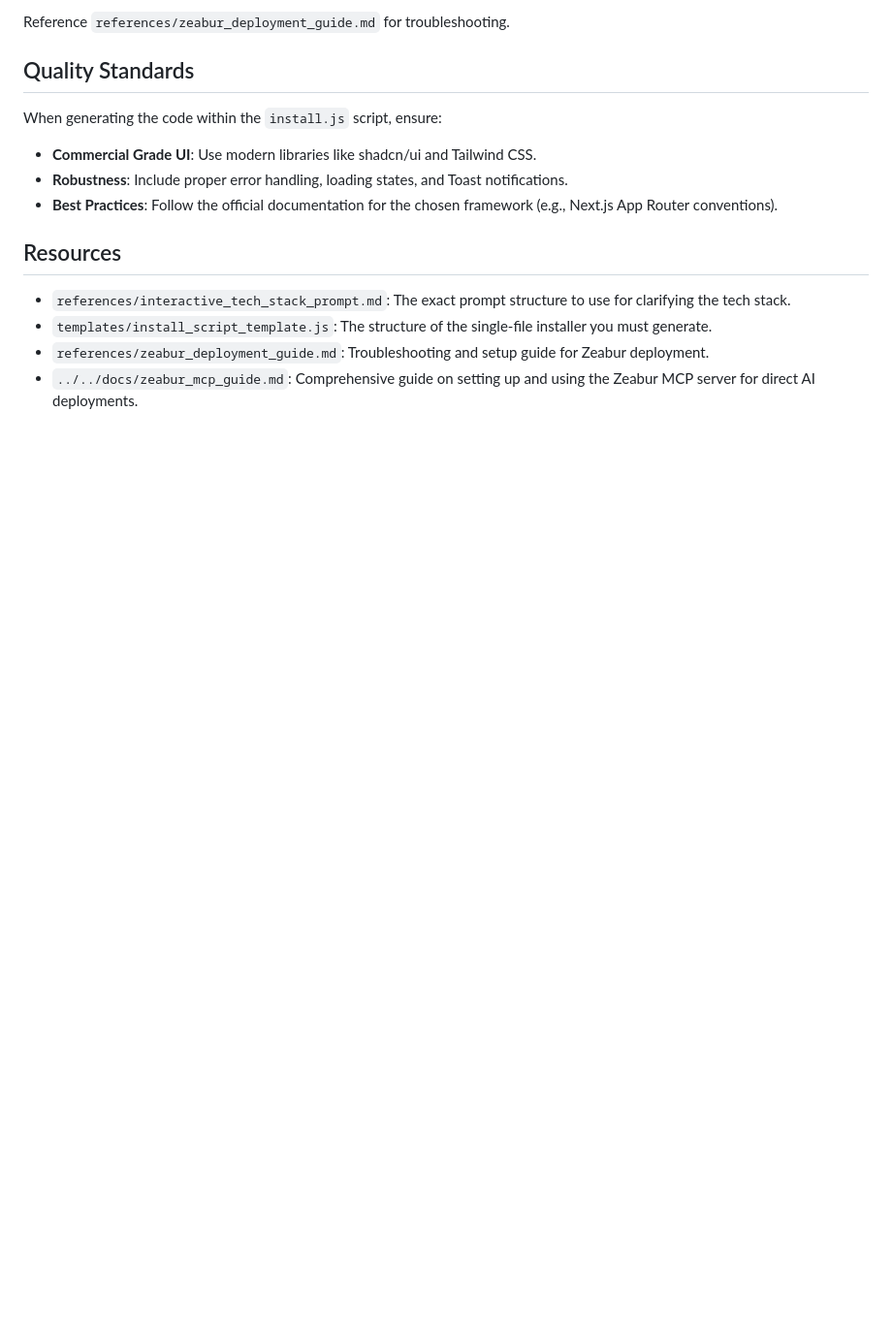
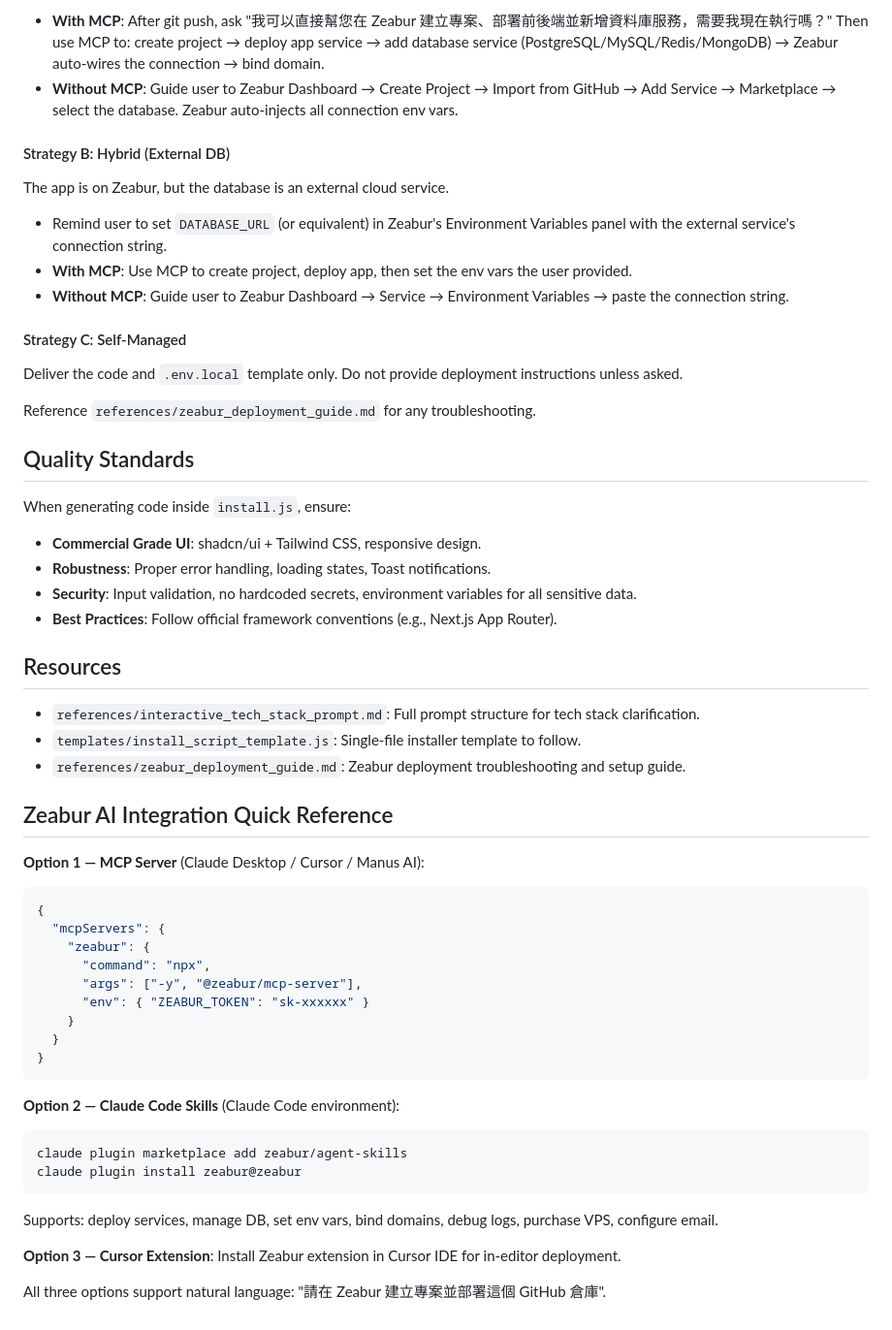
Before and after one commit to NoMoneyDaddy/One_Botton_Done_Project, a Markdown page: skills/loop-engineering/SKILL.md, the part around one of its changes. Shown at 97% size. Drawn GitHub-style; blank space fills up the shorter version.

````diff
--- a/skills/loop-engineering/SKILL.md
+++ b/skills/loop-engineering/SKILL.md
@@ -63,16 +72,57 @@ Explain the automated deployment workflow. **Crucially, check if the user is usi
 
-Reference `references/zeabur_deployment_guide.md` for troubleshooting.
+- **With MCP**: After git push, ask "我可以直接幫您在 Zeabur 建立專案、部署前後端並新增資料庫服務，需要我現在執行嗎？" Then use MCP to: create project → deploy app service → add database service (PostgreSQL/MySQL/Redis/MongoDB) → Zeabur auto-wires the connection → bind domain.
+- **Without MCP**: Guide user to Zeabur Dashboard → Create Project → Import from GitHub → Add Service → Marketplace → select the database. Zeabur auto-injects all connection env vars.
+
+#### Strategy B: Hybrid (External DB)
+
+The app is on Zeabur, but the database is an external cloud service.
+
+- Remind user to set `DATABASE_URL` (or equivalent) in Zeabur's Environment Variables panel with the external service's connection string.
+- **With MCP**: Use MCP to create project, deploy app, then set the env vars the user provided.
+- **Without MCP**: Guide user to Zeabur Dashboard → Service → Environment Variables → paste the connection string.
+
+#### Strategy C: Self-Managed
+
+Deliver the code and `.env.local` template only. Do not provide deployment instructions unless asked.
+
+Reference `references/zeabur_deployment_guide.md` for any troubleshooting.
 
 ## Quality Standards
 
-When generating the code within the `install.js` script, ensure:
-- **Commercial Grade UI**: Use modern libraries like shadcn/ui and Tailwind CSS.
-- **Robustness**: Include proper error handling, loading states, and Toast notifications.
-- **Best Practices**: Follow the official documentation for the chosen framework (e.g., Next.js App Router conventions).
+When generating code inside `install.js`, ensure:
+- **Commercial Grade UI**: shadcn/ui + Tailwind CSS, responsive design.
+- **Robustness**: Proper error handling, loading states, Toast notifications.
+- **Security**: Input validation, no hardcoded secrets, environment variables for all sensitive data.
+- **Best Practices**: Follow official framework conventions (e.g., Next.js App Router).
 
 ## Resources
 
-- `references/interactive_tech_stack_prompt.md`: The exact prompt structure to use for clarifying the tech stack.
-- `templates/install_script_template.js`: The structure of the single-file installer you must generate.
-- `references/zeabur_deployment_guide.md`: Troubleshooting and setup guide for Zeabur deployment.
-- `../../docs/zeabur_mcp_guide.md`: Comprehensive guide on setting up and using the Zeabur MCP server for direct AI deployments.
+- `references/interactive_tech_stack_prompt.md`: Full prompt structure for tech stack clarification.
+- `templates/install_script_template.js`: Single-file installer template to follow.
+- `references/zeabur_deployment_guide.md`: Zeabur deployment troubleshooting and setup guide.
+
+## Zeabur AI Integration Quick Reference
+
+**Option 1 — MCP Server** (Claude Desktop / Cursor / Manus AI):
+```json
+{
+  "mcpServers": {
+    "zeabur": {
+      "command": "npx",
+      "args": ["-y", "@zeabur/mcp-server"],
+      "env": { "ZEABUR_TOKEN": "sk-xxxxxx" }
+    }
+  }
+}
+```
+
+**Option 2 — Claude Code Skills** (Claude Code environment):
+```bash
+claude plugin marketplace add zeabur/agent-skills
+claude plugin install zeabur@zeabur
+```
+Supports: deploy services, manage DB, set env vars, bind domains, debug logs, purchase VPS, configure email.
+
+**Option 3 — Cursor Extension**: Install Zeabur extension in Cursor IDE for in-editor deployment.
+
+All three options support natural language: "請在 Zeabur 建立專案並部署這個 GitHub 倉庫".
````
Also changed, not shown: other parts of skills/loop-engineering/SKILL.md (+39 -30 lines), docs/zeabur_deployment_guide.md (added, +178 -0 lines).
